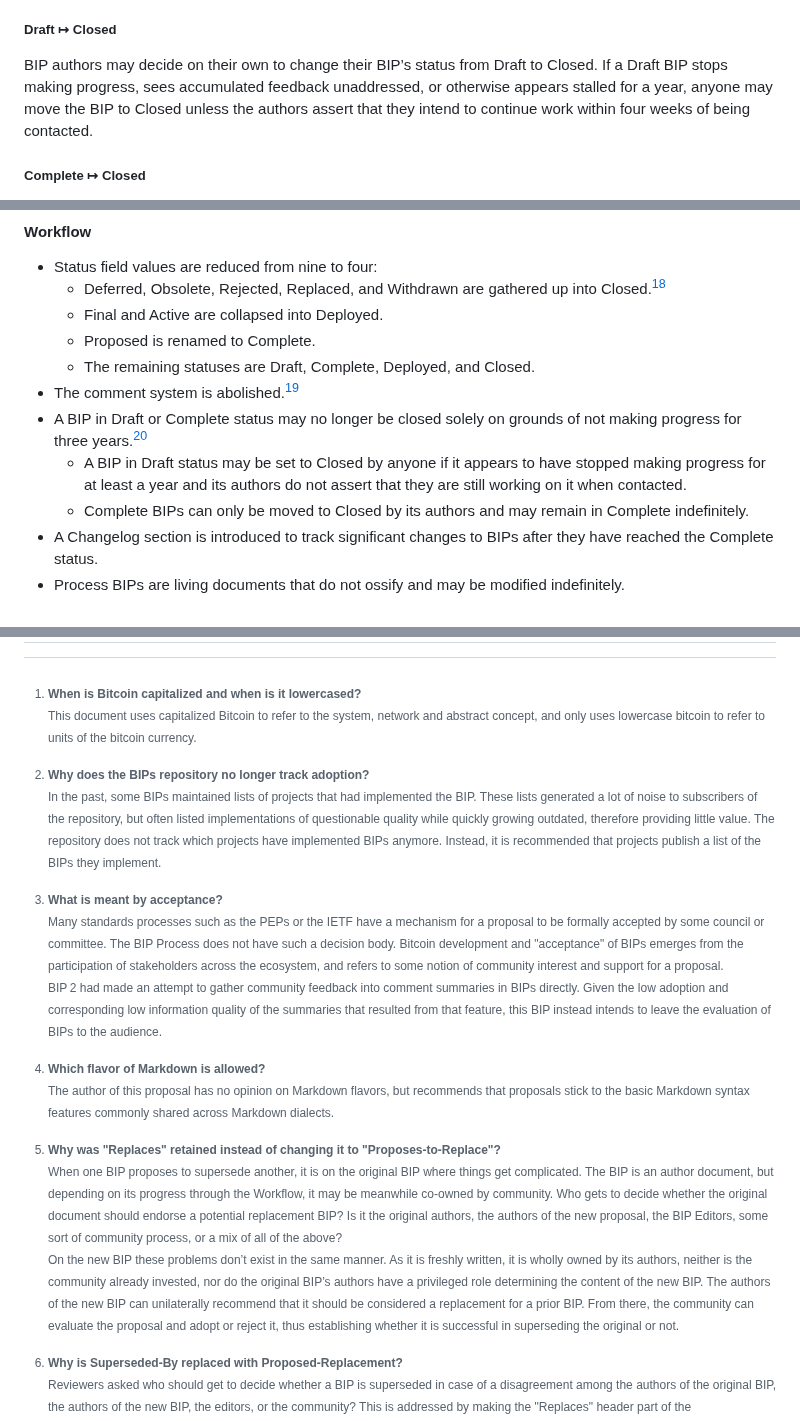
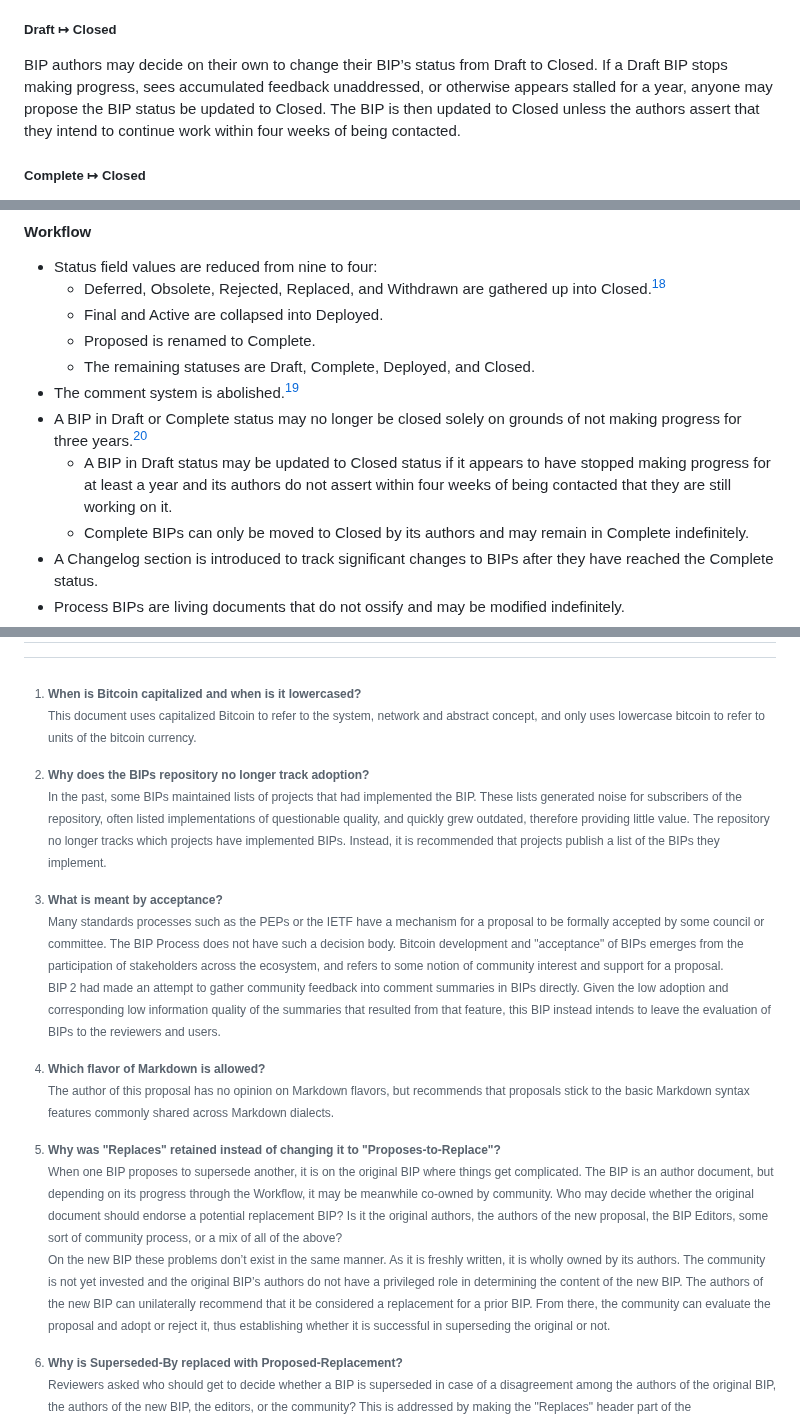
Before and after one commit to bitcoin/bips, a Markdown page: bip-0003.md, 3 parts joined by grey strips. Rendered like a GitHub page.

Commit message:
bip3: Improve phrasing in several paragraphs

```diff
--- a/bip-0003.md
+++ b/bip-0003.md
@@ -303,8 +303,8 @@ Transitions involving the Closed state are:
 ##### Draft ↦ Closed
 
 BIP authors may decide on their own to change their BIP’s status from Draft to Closed. If a Draft BIP stops making
-progress, sees accumulated feedback unaddressed, or otherwise appears stalled for a year, anyone may move the BIP
-to Closed unless the authors assert that they intend to continue work within four weeks of being contacted.
+progress, sees accumulated feedback unaddressed, or otherwise appears stalled for a year, anyone may propose the BIP
+status be updated to Closed. The BIP is then updated to Closed unless the authors assert that they intend to continue work within four weeks of being contacted.
 
 ##### Complete ↦ Closed
 
@@ -526,8 +526,8 @@ mentioned in the [Changelog](#changelog) section.
   - The remaining statuses are Draft, Complete, Deployed, and Closed.
 - The comment system is abolished.[^comments]
 - A BIP in Draft or Complete status may no longer be closed solely on grounds of not making progress for three years.[^rejection]
-  - A BIP in Draft status may be set to Closed by anyone if it appears to have stopped making progress for at least a
-    year and its authors do not assert that they are still working on it when contacted.
+  - A BIP in Draft status may be updated to Closed status if it appears to have stopped making progress for at least a
+    year and its authors do not assert within four weeks of being contacted that they are still working on it.
   - Complete BIPs can only be moved to Closed by its authors and may remain in Complete indefinitely.
 - A Changelog section is introduced to track significant changes to BIPs after they have reached the Complete status.
 - Process BIPs are living documents that do not ossify and may be modified indefinitely.
@@ -671,12 +671,12 @@ feedback, and helpful comments.
     interest and support for a proposal.
     BIP 2 had made an attempt to gather community feedback into comment summaries in BIPs directly. Given the low
     adoption and corresponding low information quality of the summaries that resulted from that feature, this BIP
-    instead intends to leave the evaluation of BIPs to the audience.
+    instead intends to leave the evaluation of BIPs to the reviewers and users.
 [^adoption]: **Why does the BIPs repository no longer track adoption?**
-    In the past, some BIPs maintained lists of projects that had implemented the BIP. These lists generated a lot of
-    noise to subscribers of the repository, but often listed implementations of questionable quality while quickly
-    growing outdated, therefore providing little value. The repository does not track which projects have implemented
-    BIPs anymore. Instead, it is recommended that projects publish a list of the BIPs they implement.
+    In the past, some BIPs maintained lists of projects that had implemented the BIP. These lists generated
+    noise for subscribers of the repository, often listed implementations of questionable quality, and quickly
+    grew outdated, therefore providing little value. The repository no longer tracks which projects have implemented
+    BIPs. Instead, it is recommended that projects publish a list of the BIPs they implement.
 [^markdown]: **Which flavor of Markdown is allowed?**
     The author of this proposal has no opinion on Markdown flavors, but recommends that proposals stick to the basic
     Markdown syntax features commonly shared across Markdown dialects.
@@ -712,12 +712,12 @@ feedback, and helpful comments.
     header with the "Proposed-Replacement" header that lists any proposals that recommend replacing the original document.
 [^proposes-to-replace]: **Why was "Replaces" retained instead of changing it to "Proposes-to-Replace"?**
     When one BIP proposes to supersede another, it is on the original BIP where things get complicated. The BIP is an
-    author document, but depending on its progress through the Workflow, it may be meanwhile co-owned by community. Who gets to decide
+    author document, but depending on its progress through the Workflow, it may be meanwhile co-owned by community. Who may decide
     whether the original document should endorse a potential replacement BIP? Is it the original authors, the authors of the new
     proposal, the BIP Editors, some sort of community process, or a mix of all of the above?
     On the new BIP these problems don’t exist in the same manner. As it is freshly written, it is wholly owned by its
-    authors, neither is the community already invested, nor do the original BIP’s authors have a privileged role
-    determining the content of the new BIP. The authors of the new BIP can unilaterally recommend that it should be
+    authors. The community is not yet invested and the original BIP’s authors do not have a privileged role
+    in determining the content of the new BIP. The authors of the new BIP can unilaterally recommend that it be
     considered a replacement for a prior BIP. From there, the community can evaluate the proposal and adopt or
     reject it, thus establishing whether it is successful in superseding the original or not.
 [^evidence]: **How is evidence for advancing to Deployed evaluated?**
```
